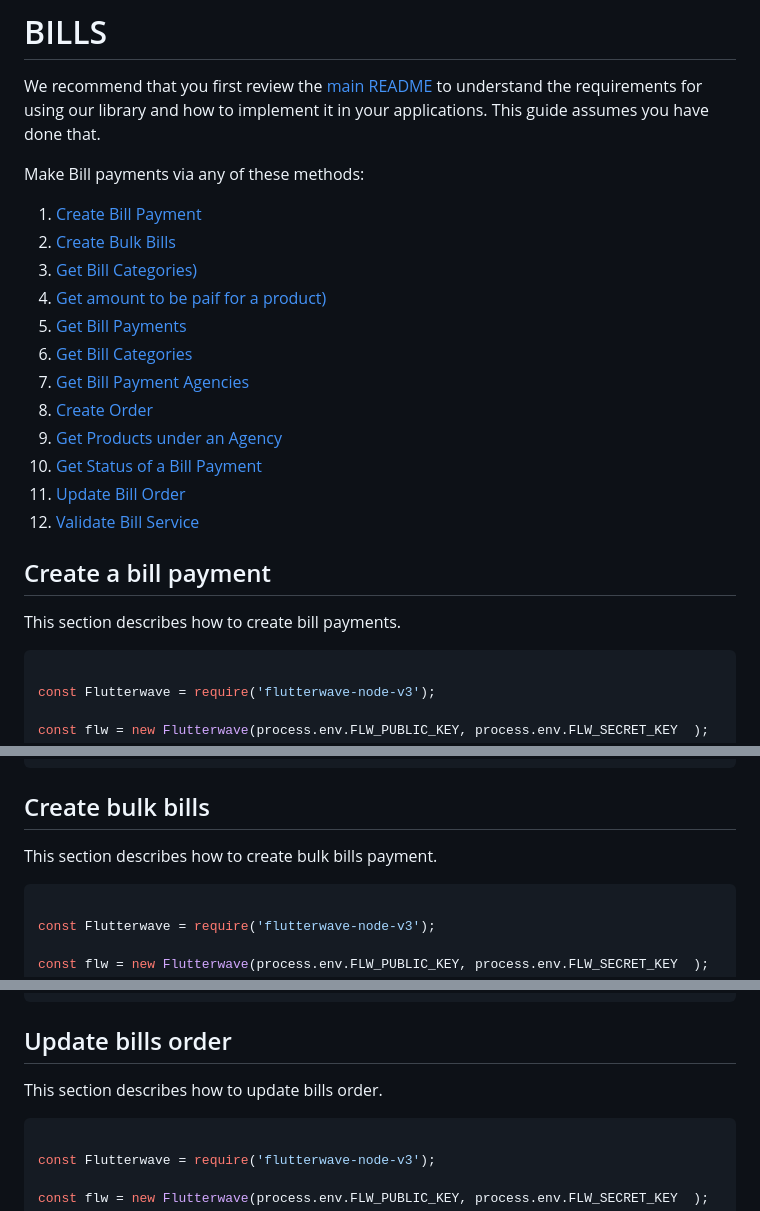
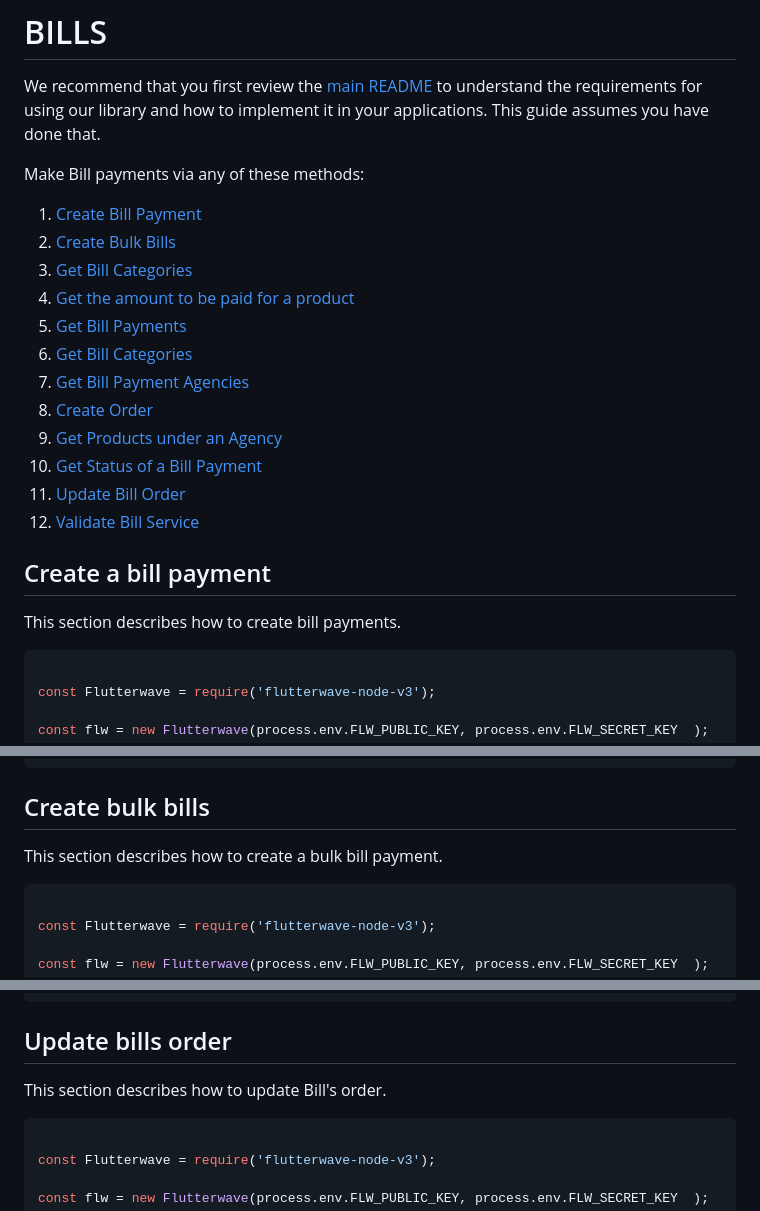
Before and after one commit to Flutterwave/Node-v3, a Markdown page: documentation/billPayments.md, 3 parts joined by grey strips. Drawn GitHub-style.

````diff
--- a/documentation/billPayments.md
+++ b/documentation/billPayments.md
@@ -9,8 +9,8 @@ We recommend that you first review the [main README](../README.md) to understand
 Make Bill payments via any of these methods:
 1. [Create Bill Payment](#create-a-bill-payment)
 2. [Create Bulk Bills](#create-bulk-bills)
-3. [Get Bill Categories)](#get-bill-categories)
-4. [Get amount to be paif for a product)](#get-amount-to-be-paid-for-a-product)
+3. [Get Bill Categories](#get-bill-categories)
+4. [Get the amount to be paid for a product](#get-amount-to-be-paid-for-a-product)
 5. [Get Bill Payments](#get-bill-payments)
 6. [Get Bill Categories](#get-bill-categories)
 7. [Get Bill Payment Agencies](#get-bill-payment-agencies)
@@ -24,7 +24,7 @@ Make Bill payments via any of these methods:
 
 This section describes how to create bill payments.
 
-```javascript
+```JavaScript
 
 const Flutterwave = require('flutterwave-node-v3');
 
@@ -74,9 +74,9 @@ Sample Response
 
 ##  Create bulk bills
 
-This section describes how to create bulk bills payment.
+This section describes how to create a bulk bill payment.
 
-```javascript
+```JavaScript
 
 const Flutterwave = require('flutterwave-node-v3');
 
@@ -189,9 +189,9 @@ Sample Response
 
 ##  Update bills order
 
-This section describes how to update bills order.
+This section describes how to update Bill's order.
 
-```javascript
+```JavaScript
 
 const Flutterwave = require('flutterwave-node-v3');
 
````
Also changed, not shown: other parts of documentation/billPayments.md (+30 -30 lines).
